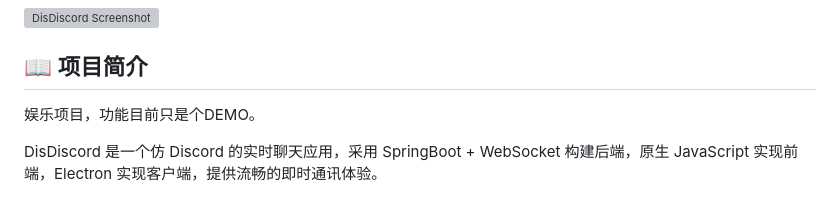
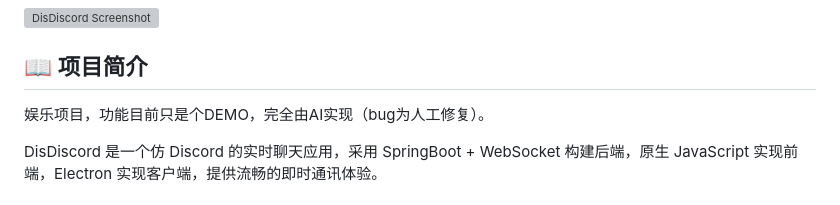
Before and after one commit to 360736293/ChatRoom, a Markdown page: README.md, the part around the change. Rendered like a GitHub page; grey boxes are pictures that could not be loaded.

Commit message:
Enhance project overview in README
Updated project description to include AI implementation.

```diff
--- a/README.md
+++ b/README.md
@@ -4,7 +4,7 @@
 
 ## 📖 项目简介
 
-娱乐项目，功能目前只是个DEMO。
+娱乐项目，功能目前只是个DEMO，完全由AI实现（bug为人工修复）。
 
 DisDiscord 是一个仿 Discord 的实时聊天应用，采用 SpringBoot + WebSocket 构建后端，原生 JavaScript 实现前端，Electron 实现客户端，提供流畅的即时通讯体验。
 
```
